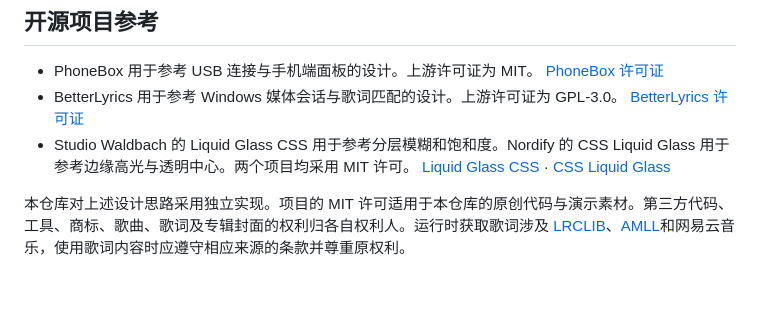
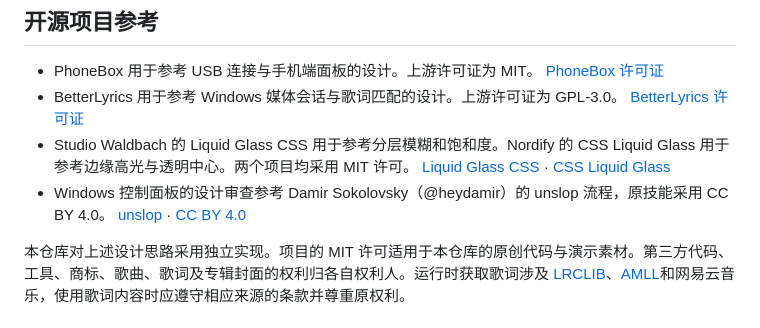
Before and after one commit to kdwbll/desk-side-display, a Markdown page: THIRD-PARTY-NOTICES.md, the part around the change. GitHub-like rendering; blank space fills up the shorter version.

```diff
--- a/THIRD-PARTY-NOTICES.md
+++ b/THIRD-PARTY-NOTICES.md
@@ -14,6 +14,7 @@
 - PhoneBox 用于参考 USB 连接与手机端面板的设计。上游许可证为 MIT。 [PhoneBox 许可证](https://github.com/ersinkoc/phonebox/blob/main/LICENSE)
 - BetterLyrics 用于参考 Windows 媒体会话与歌词匹配的设计。上游许可证为 GPL-3.0。 [BetterLyrics 许可证](https://github.com/jayfunc/BetterLyrics/blob/dev/LICENSE)
 - Studio Waldbach 的 Liquid Glass CSS 用于参考分层模糊和饱和度。Nordify 的 CSS Liquid Glass 用于参考边缘高光与透明中心。两个项目均采用 MIT 许可。 [Liquid Glass CSS](https://github.com/waldbach/liquid-glass-css) · [CSS Liquid Glass](https://github.com/nordify/css-liquid-glass)
+- Windows 控制面板的设计审查参考 Damir Sokolovsky（@heydamir）的 unslop 流程，原技能采用 CC BY 4.0。 [unslop](https://heydamir.design/unslop) · [CC BY 4.0](https://creativecommons.org/licenses/by/4.0/)
 
 本仓库对上述设计思路采用独立实现。项目的 MIT 许可适用于本仓库的原创代码与演示素材。第三方代码、工具、商标、歌曲、歌词及专辑封面的权利归各自权利人。运行时获取歌词涉及 [LRCLIB](https://lrclib.net/docs)、[AMLL](https://amll.dev/reference/http-api/native)和网易云音乐，使用歌词内容时应遵守相应来源的条款并尊重原权利。
 
```
Also changed, not shown: README.md (+1 -1 lines), 使用说明.md (+3 -3 lines), docs/screenshots/windows-widget-layout.png, 7 other files.
